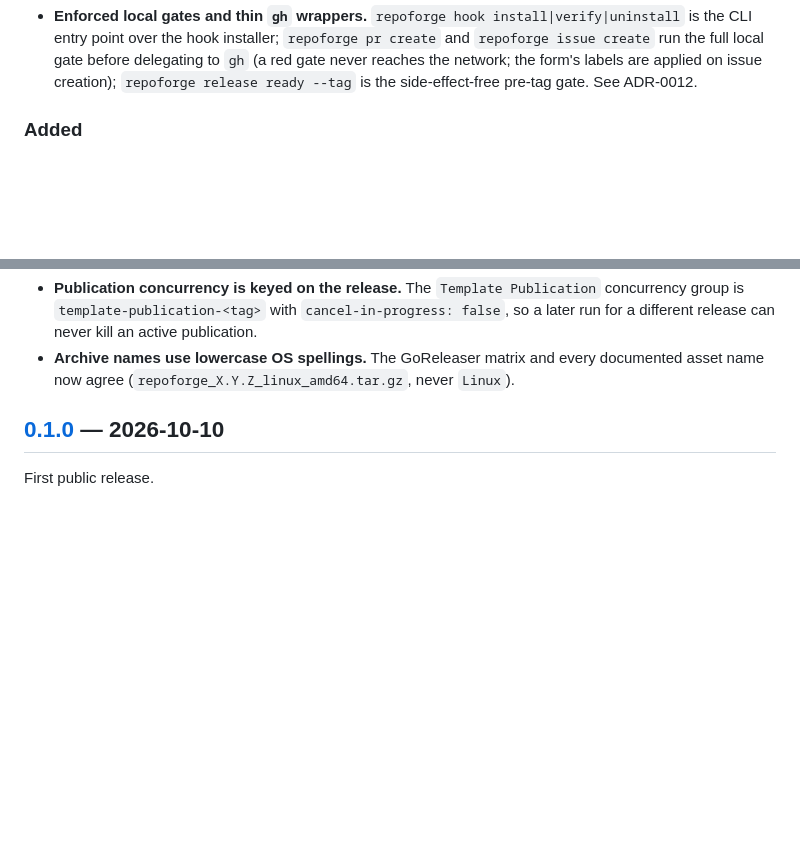
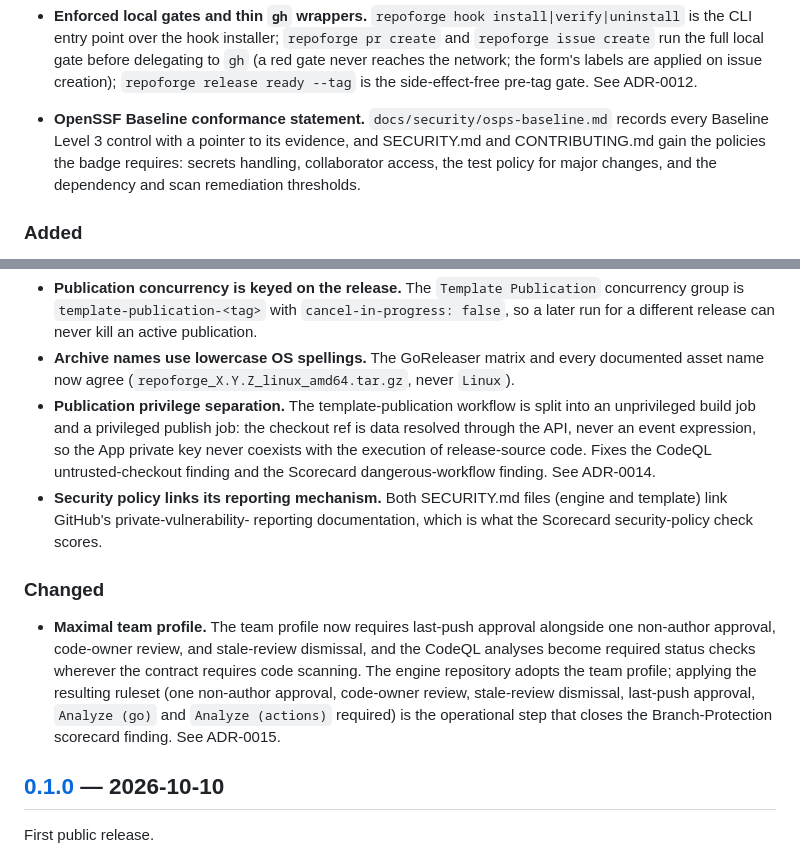
Before and after one commit to FernSyntax/repoforge, a Markdown page: CHANGELOG.md, 2 parts joined by grey strips. GitHub-like rendering; blank space fills up the shorter version.

Commit message:
docs: record the code-scanning remediation in the changelog (#21) (#22)

```diff
--- a/CHANGELOG.md
+++ b/CHANGELOG.md
@@ -26,6 +26,13 @@ history: there is no earlier version of *this* product to record.
   reaches the network; the form's labels are applied on issue
   creation); `repoforge release ready --tag` is the side-effect-free
   pre-tag gate. See ADR-0012.
+
+- **OpenSSF Baseline conformance statement.** `docs/security/osps-baseline.md`
+  records every Baseline Level 3 control with a pointer to its
+  evidence, and SECURITY.md and CONTRIBUTING.md gain the policies the
+  badge requires: secrets handling, collaborator access, the test
+  policy for major changes, and the dependency and scan remediation
+  thresholds.
 
 ### Added
 
@@ -61,6 +68,29 @@ v0.1.0 shipped. No tag, release, or asset is modified.
 - **Archive names use lowercase OS spellings.** The GoReleaser matrix
   and every documented asset name now agree
   (`repoforge_X.Y.Z_linux_amd64.tar.gz`, never `Linux`).
+- **Publication privilege separation.** The template-publication
+  workflow is split into an unprivileged build job and a privileged
+  publish job: the checkout ref is data resolved through the API, never
+  an event expression, so the App private key never coexists with the
+  execution of release-source code. Fixes the CodeQL
+  untrusted-checkout finding and the Scorecard dangerous-workflow
+  finding. See ADR-0014.
+- **Security policy links its reporting mechanism.** Both SECURITY.md
+  files (engine and template) link GitHub's private-vulnerability-
+  reporting documentation, which is what the Scorecard security-policy
+  check scores.
+
+### Changed
+
+- **Maximal team profile.** The team profile now requires last-push
+  approval alongside one non-author approval, code-owner review, and
+  stale-review dismissal, and the CodeQL analyses become required
+  status checks wherever the contract requires code scanning. The
+  engine repository adopts the team profile; applying the resulting
+  ruleset (one non-author approval, code-owner review, stale-review
+  dismissal, last-push approval, `Analyze (go)` and `Analyze (actions)`
+  required) is the operational step that closes the Branch-Protection
+  scorecard finding. See ADR-0015.
 
 ## [0.1.0] — 2026-10-10
 
```
